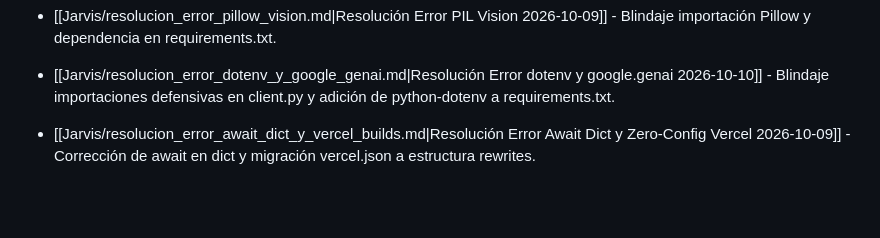
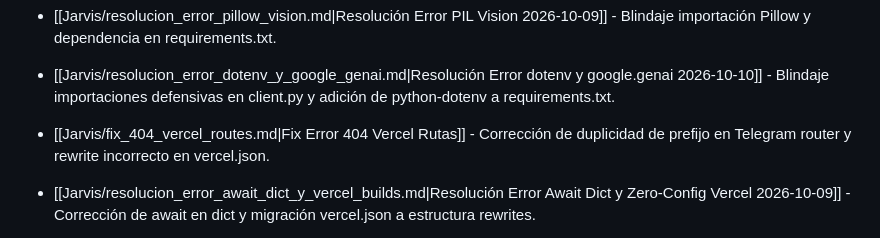
Before and after one commit to estudiopoolr-a11y/jarvis, a Markdown page: Jarvis/Índice Principal.md, the part around the change. GitHub-like rendering; blank space fills up the shorter version.

```diff
--- a/Jarvis/Índice Principal.md
+++ b/Jarvis/Índice Principal.md
@@ -390,6 +390,7 @@ Desde aquí puedes navegar a todos los componentes principales, arquitecturas y
 
 - [[Jarvis/resolucion_error_pillow_vision.md|Resolución Error PIL Vision 2026-10-09]] - Blindaje importación Pillow y dependencia en requirements.txt.
 - [[Jarvis/resolucion_error_dotenv_y_google_genai.md|Resolución Error dotenv y google.genai 2026-10-10]] - Blindaje importaciones defensivas en client.py y adición de python-dotenv a requirements.txt.
+- [[Jarvis/fix_404_vercel_routes.md|Fix Error 404 Vercel Rutas]] - Corrección de duplicidad de prefijo en Telegram router y rewrite incorrecto en vercel.json.
 
 
 
```
Also changed, not shown: Jarvis/estado_proyecto.md (+1 -0 lines), Jarvis/fix_404_vercel_routes.md (added, +56 -0 lines).
